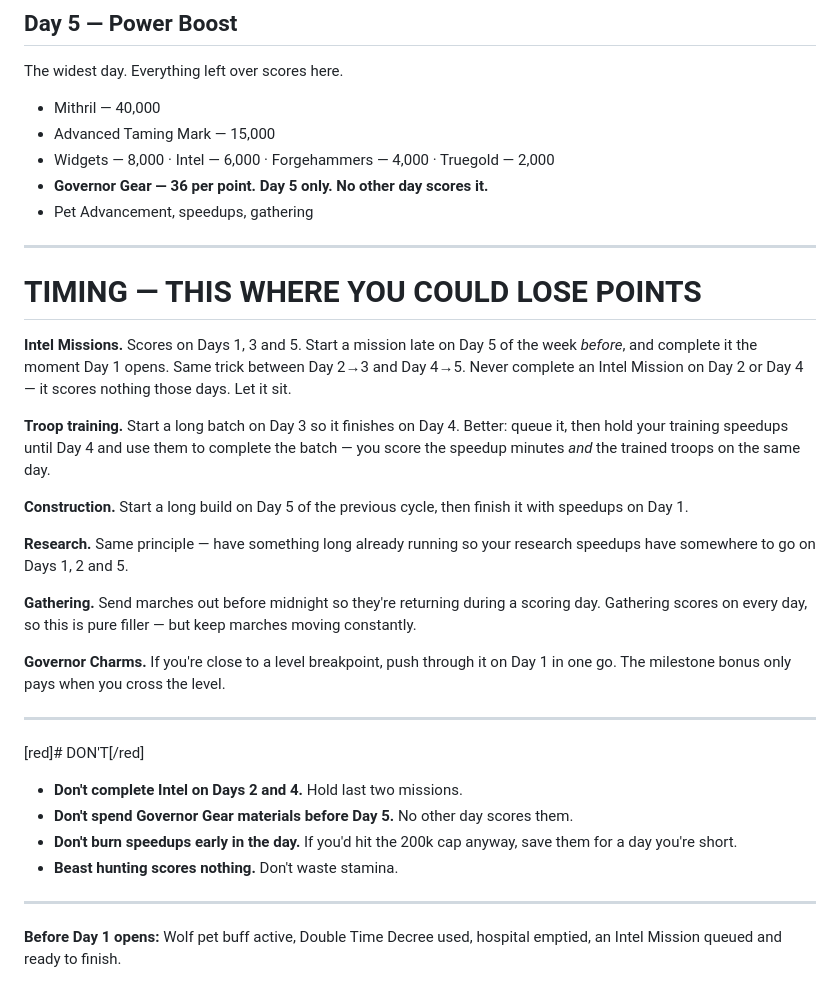
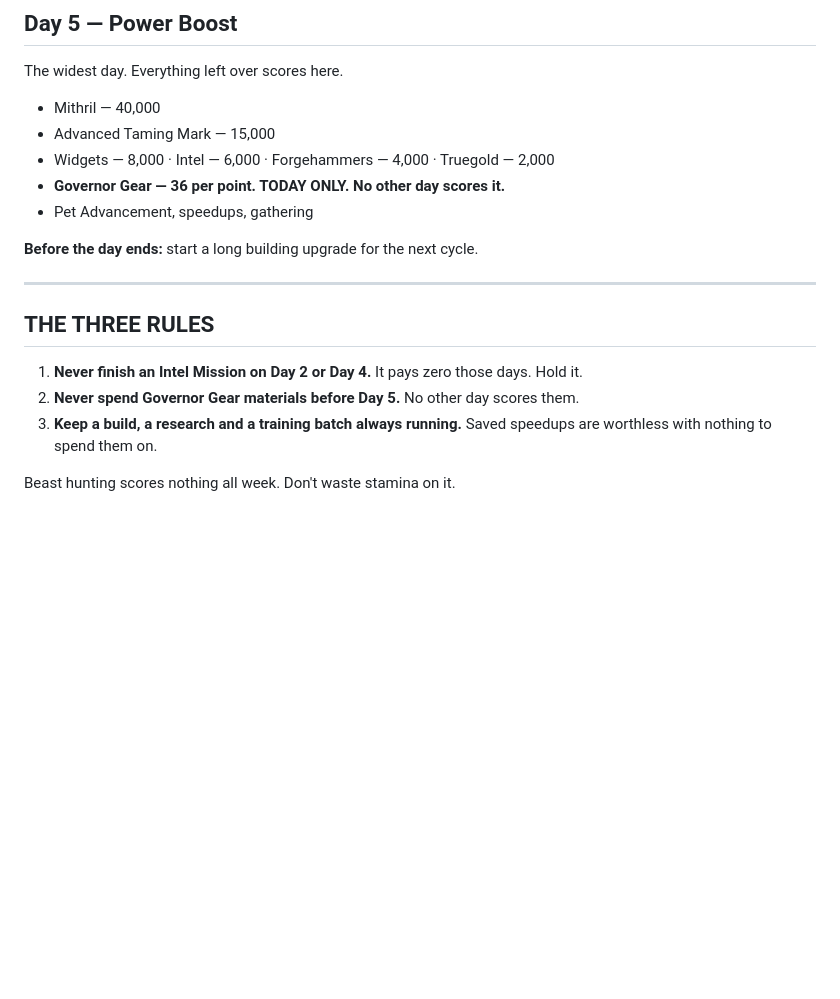
Before and after one commit to Axofox/fuzzy, a Markdown page: pastes/kvk-prep-days-1-5/content.md, the part around one of its changes. Drawn GitHub-style; blank space fills up the shorter version.

```diff
--- a/pastes/kvk-prep-days-1-5/content.md
+++ b/pastes/kvk-prep-days-1-5/content.md
@@ -39,34 +75,17 @@ The widest day. Everything left over scores here.
 - Mithril — 40,000
 - Advanced Taming Mark — 15,000
 - Widgets — 8,000 · Intel — 6,000 · Forgehammers — 4,000 · Truegold — 2,000
-- **Governor Gear — 36 per point. Day 5 only. No other day scores it.**
+- **Governor Gear — 36 per point. TODAY ONLY. No other day scores it.**
 - Pet Advancement, speedups, gathering
+
+**Before the day ends:** start a long building upgrade for the next cycle.
 
 ---
 
-# TIMING — THIS WHERE YOU COULD LOSE POINTS
+## THE THREE RULES
 
-**Intel Missions.** Scores on Days 1, 3 and 5. Start a mission late on Day 5 of the week *before*, and complete it the moment Day 1 opens. Same trick between Day 2→3 and Day 4→5. Never complete an Intel Mission on Day 2 or Day 4 — it scores nothing those days. Let it sit.
+1. **Never finish an Intel Mission on Day 2 or Day 4.** It pays zero those days. Hold it.
+2. **Never spend Governor Gear materials before Day 5.** No other day scores them.
+3. **Keep a build, a research and a training batch always running.** Saved speedups are worthless with nothing to spend them on.
 
-**Troop training.** Start a long batch on Day 3 so it finishes on Day 4. Better: queue it, then hold your training speedups until Day 4 and use them to complete the batch — you score the speedup minutes *and* the trained troops on the same day.
-
-**Construction.** Start a long build on Day 5 of the previous cycle, then finish it with speedups on Day 1.
-
-**Research.** Same principle — have something long already running so your research speedups have somewhere to go on Days 1, 2 and 5.
-
-**Gathering.** Send marches out before midnight so they're returning during a scoring day. Gathering scores on every day, so this is pure filler — but keep marches moving constantly.
-
-**Governor Charms.** If you're close to a level breakpoint, push through it on Day 1 in one go. The milestone bonus only pays when you cross the level.
-
----
-
-[red]# DON'T[/red]
-
-- **Don't complete Intel on Days 2 and 4.** Hold last two missions.
-- **Don't spend Governor Gear materials before Day 5.** No other day scores them.
-- **Don't burn speedups early in the day.** If you'd hit the 200k cap anyway, save them for a day you're short.
-- **Beast hunting scores nothing.** Don't waste stamina.
-
----
-
-**Before Day 1 opens:** Wolf pet buff active, Double Time Decree used, hospital emptied, an Intel Mission queued and ready to finish.
+Beast hunting scores nothing all week. Don't waste stamina on it.
```
Also changed, not shown: other parts of pastes/kvk-prep-days-1-5/content.md (+41 -5 lines).
